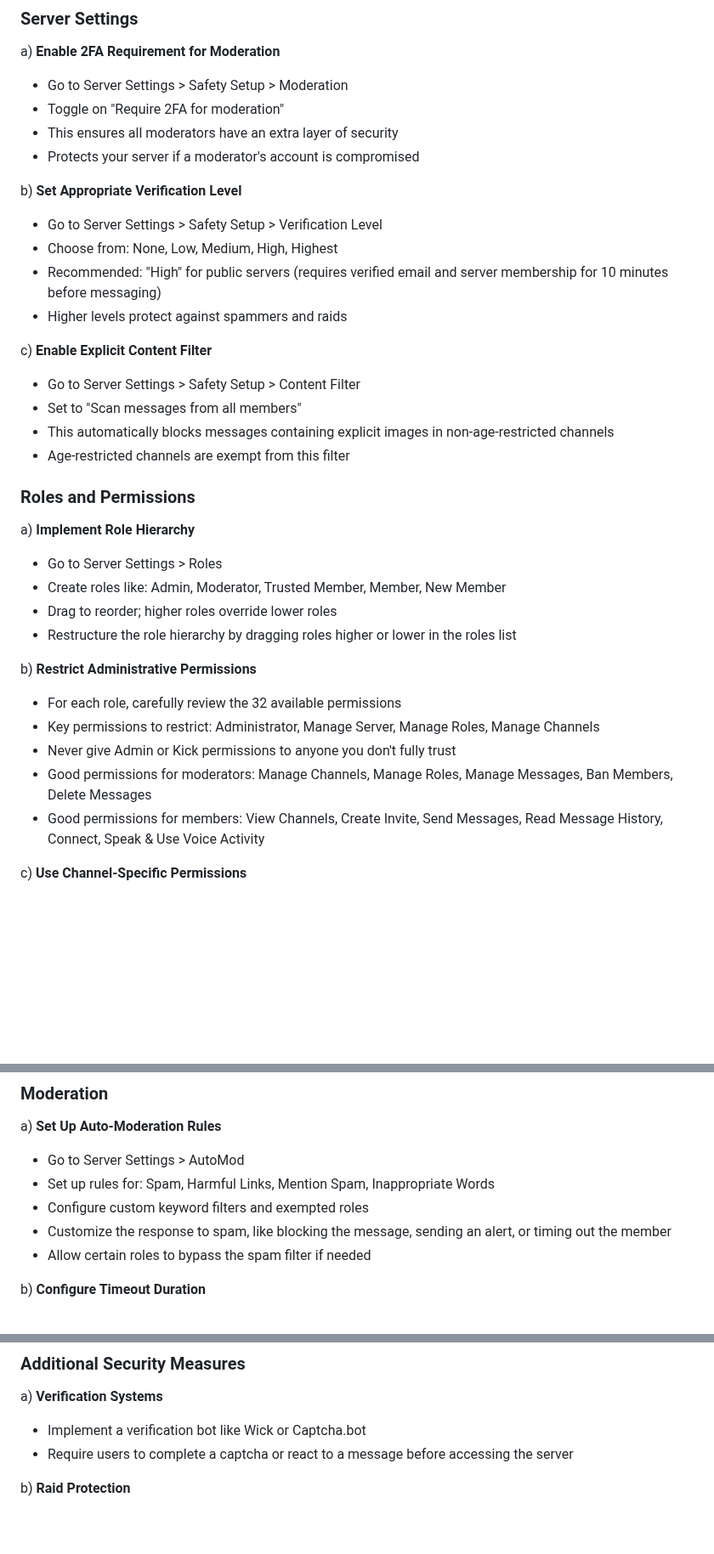
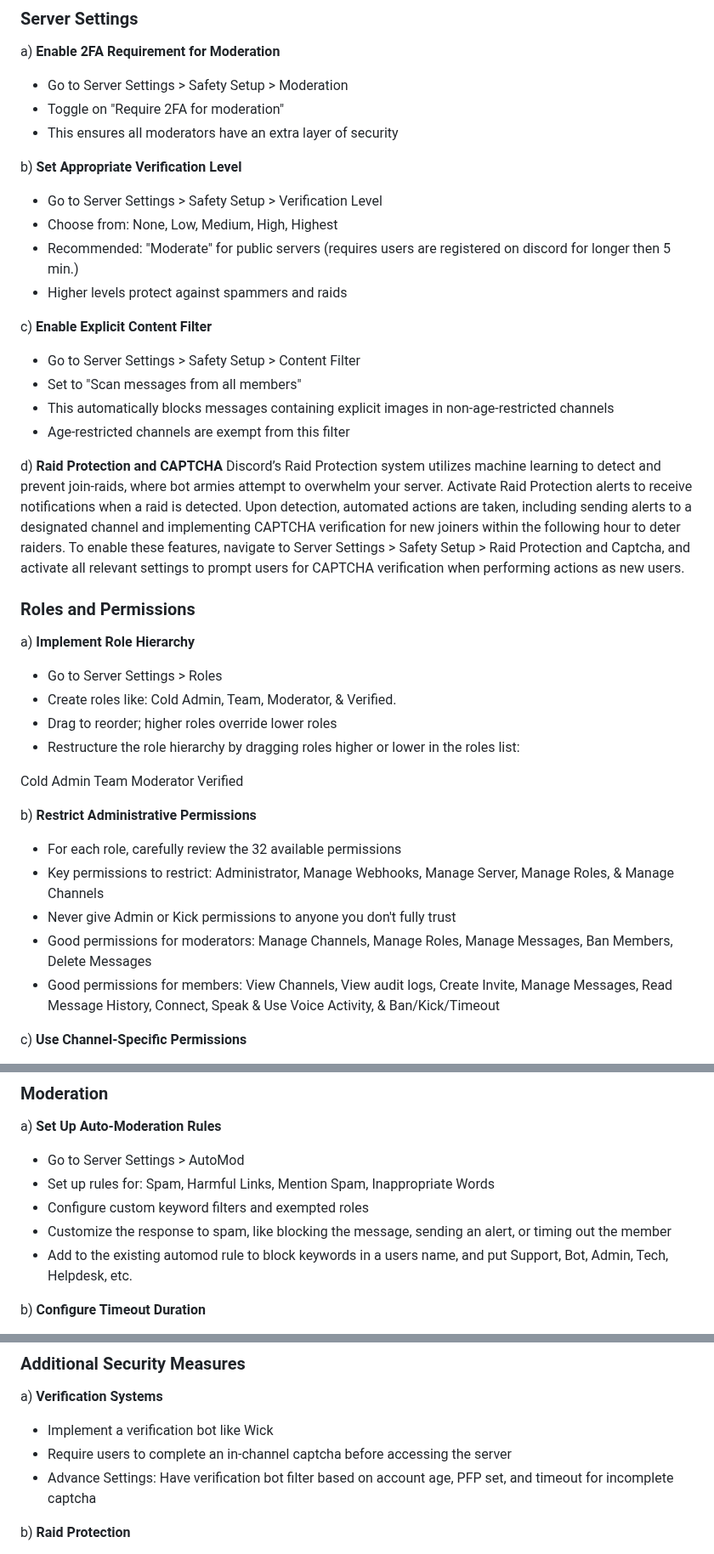
Before and after one commit to security-alliance/frameworks, a Markdown page: src/community-management/discord.md, 3 parts joined by grey strips. Shown at 85% size. GitHub-like rendering; blank space fills up the shorter version.

```diff
--- a/src/community-management/discord.md
+++ b/src/community-management/discord.md
@@ -39,13 +39,12 @@ a) **Enable 2FA Requirement for Moderation**
 - Go to Server Settings > Safety Setup > Moderation
 - Toggle on "Require 2FA for moderation"
 - This ensures all moderators have an extra layer of security
-- Protects your server if a moderator's account is compromised
 
 b) **Set Appropriate Verification Level**
 
 - Go to Server Settings > Safety Setup > Verification Level
 - Choose from: None, Low, Medium, High, Highest
-- Recommended: "High" for public servers (requires verified email and server membership for 10 minutes before messaging)
+- Recommended: "Moderate" for public servers (requires users are registered on discord for longer then 5 min.)
 - Higher levels protect against spammers and raids
 
 c) **Enable Explicit Content Filter**
@@ -55,22 +54,30 @@ c) **Enable Explicit Content Filter**
 - This automatically blocks messages containing explicit images in non-age-restricted channels
 - Age-restricted channels are exempt from this filter
 
+d) **Raid Protection and CAPTCHA**
+Discord’s Raid Protection system utilizes machine learning to detect and prevent join-raids, where bot armies attempt to overwhelm your server. Activate Raid Protection alerts to receive notifications when a raid is detected. Upon detection, automated actions are taken, including sending alerts to a designated channel and implementing CAPTCHA verification for new joiners within the following hour to deter raiders. To enable these features, navigate to Server Settings > Safety Setup > Raid Protection and Captcha, and activate all relevant settings to prompt users for CAPTCHA verification when performing actions as new users.
+
 ### Roles and Permissions
 
 a) **Implement Role Hierarchy**
 
 - Go to Server Settings > Roles
-- Create roles like: Admin, Moderator, Trusted Member, Member, New Member
+- Create roles like: Cold Admin, Team, Moderator, & Verified.
 - Drag to reorder; higher roles override lower roles
-- Restructure the role hierarchy by dragging roles higher or lower in the roles list
+- Restructure the role hierarchy by dragging roles higher or lower in the roles list:
+
+Cold Admin
+Team
+Moderator
+Verified
 
 b) **Restrict Administrative Permissions**
 
 - For each role, carefully review the 32 available permissions
-- Key permissions to restrict: Administrator, Manage Server, Manage Roles, Manage Channels
+- Key permissions to restrict: Administrator, Manage Webhooks, Manage Server, Manage Roles, & Manage Channels
 - Never give Admin or Kick permissions to anyone you don't fully trust
 - Good permissions for moderators: Manage Channels, Manage Roles, Manage Messages, Ban Members, Delete Messages
-- Good permissions for members: View Channels, Create Invite, Send Messages, Read Message History, Connect, Speak & Use Voice Activity
+- Good permissions for members: View Channels, View audit logs, Create Invite, Manage Messages, Read Message History, Connect, Speak & Use Voice Activity, & Ban/Kick/Timeout
 
 c) **Use Channel-Specific Permissions**
 
@@ -90,7 +97,7 @@ a) **Set Up Auto-Moderation Rules**
 - Set up rules for: Spam, Harmful Links, Mention Spam, Inappropriate Words
 - Configure custom keyword filters and exempted roles
 - Customize the response to spam, like blocking the message, sending an alert, or timing out the member
-- Allow certain roles to bypass the spam filter if needed
+- Add to the existing automod rule to block keywords in a users name, and put Support, Bot, Admin, Tech, Helpdesk, etc.
 
 b) **Configure Timeout Duration**
 
@@ -258,8 +277,9 @@ b) **Review Updated Discord Moderation Resources**
 
 a) **Verification Systems**
 
-- Implement a verification bot like Wick or Captcha.bot
-- Require users to complete a captcha or react to a message before accessing the server
+- Implement a verification bot like Wick
+- Require users to complete an in-channel captcha before accessing the server
+- Advance Settings: Have verification bot filter based on account age, PFP set, and timeout for incomplete captcha
 
 b) **Raid Protection**
 
```
Also changed, not shown: other parts of src/community-management/discord.md (+14 -1 lines).
